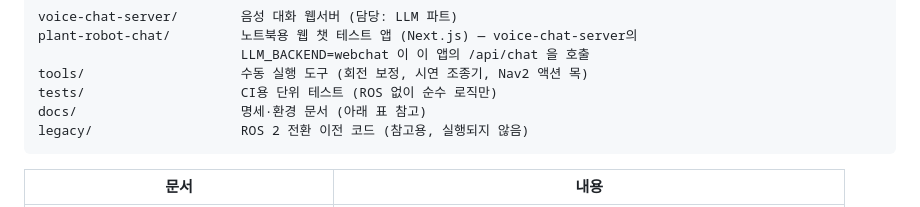
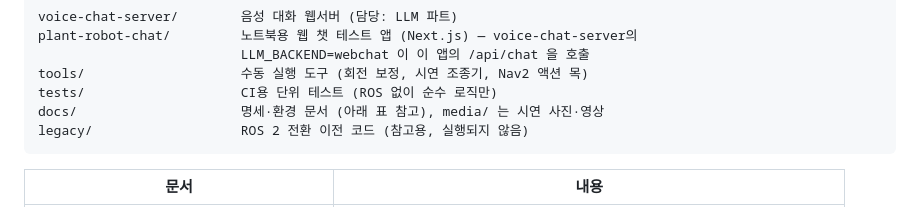
Before and after one commit to jerry1700/Potner-Robot, a Markdown page: README.md, the part around the change. Drawn GitHub-style.

Commit message:
docs(readme): 디렉토리 구조에 docs/media 시연 미디어 설명 추가
Co-Authored-By: Claude Fable 5 <noreply@anthropic.com>

````diff
--- a/README.md
+++ b/README.md
@@ -97,7 +97,7 @@ plant-robot-chat/         노트북용 웹 챗 테스트 앱 (Next.js) — voice
                           LLM_BACKEND=webchat 이 이 앱의 /api/chat 을 호출
 tools/                    수동 실행 도구 (회전 보정, 시연 조종기, Nav2 액션 목)
 tests/                    CI용 단위 테스트 (ROS 없이 순수 로직만)
-docs/                     명세·환경 문서 (아래 표 참고)
+docs/                     명세·환경 문서 (아래 표 참고), media/ 는 시연 사진·영상
 legacy/                   ROS 2 전환 이전 코드 (참고용, 실행되지 않음)
 ```
 
````
